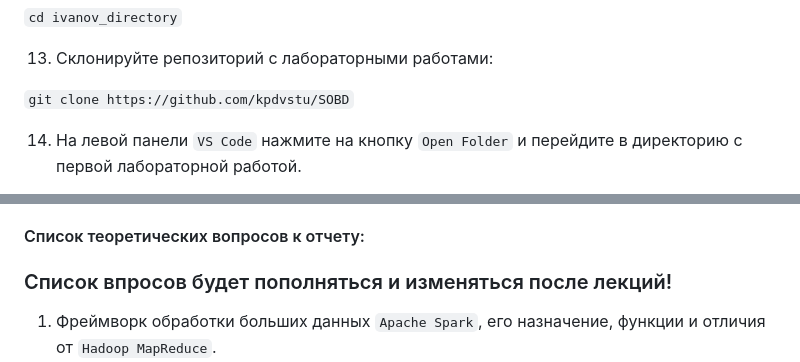
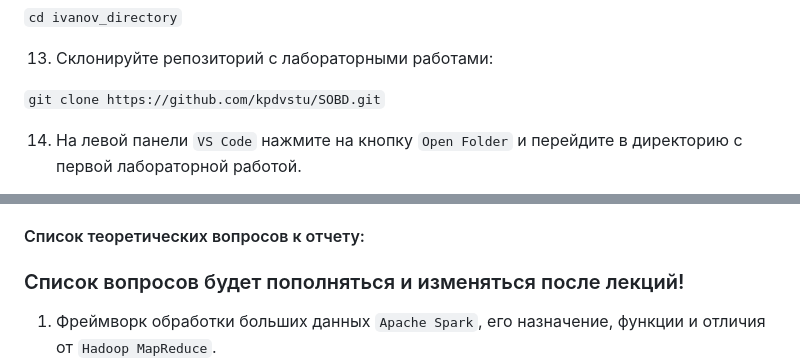
Before and after one commit to kpdvstu/SOBD, a Markdown page: 2024/lab1/README.md, 2 parts joined by grey strips. Drawn GitHub-style.

```diff
--- a/2024/lab1/README.md
+++ b/2024/lab1/README.md
@@ -58,7 +58,7 @@
 
 13. Склонируйте репозиторий с лабораторными работами:
 
-`git clone https://github.com/kpdvstu/SOBD`
+`git clone https://github.com/kpdvstu/SOBD.git`
 
 14. На левой панели `VS Code` нажмите на кнопку `Open Folder` и перейдите в директорию с первой лабораторной работой.
 
@@ -88,7 +88,7 @@
 
 #### Список теоретических вопросов к отчету:
 
-### Список впросов будет пополняться и изменяться после лекций!
+### Список вопросов будет пополняться и изменяться после лекций!
 
 1. Фреймворк обработки больших данных `Apache Spark`, его назначение, функции и отличия от `Hadoop MapReduce`.
 2. Понятие устойчивого распределенного набора данных (RDD). Понятие раздела RDD (partition). Способы создания RDD. Трансформации (transformations) и действия (actions). Кэширование (cache) данных в Spark.
```
